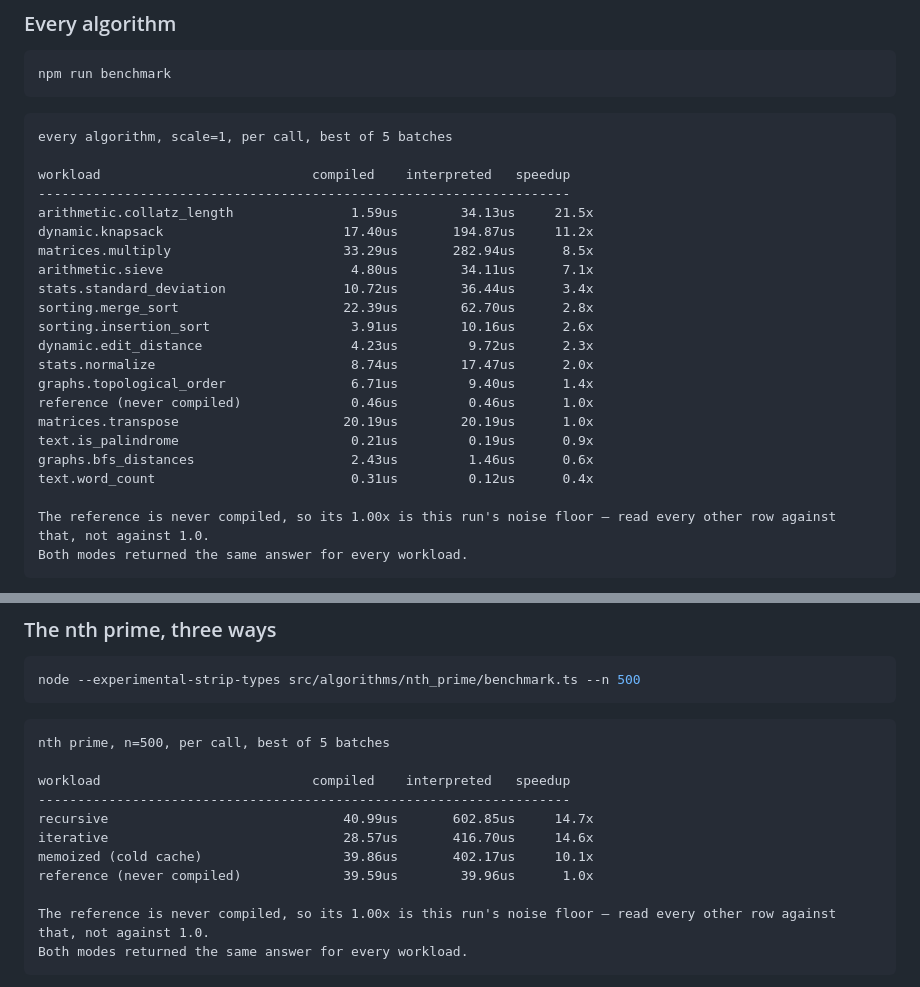
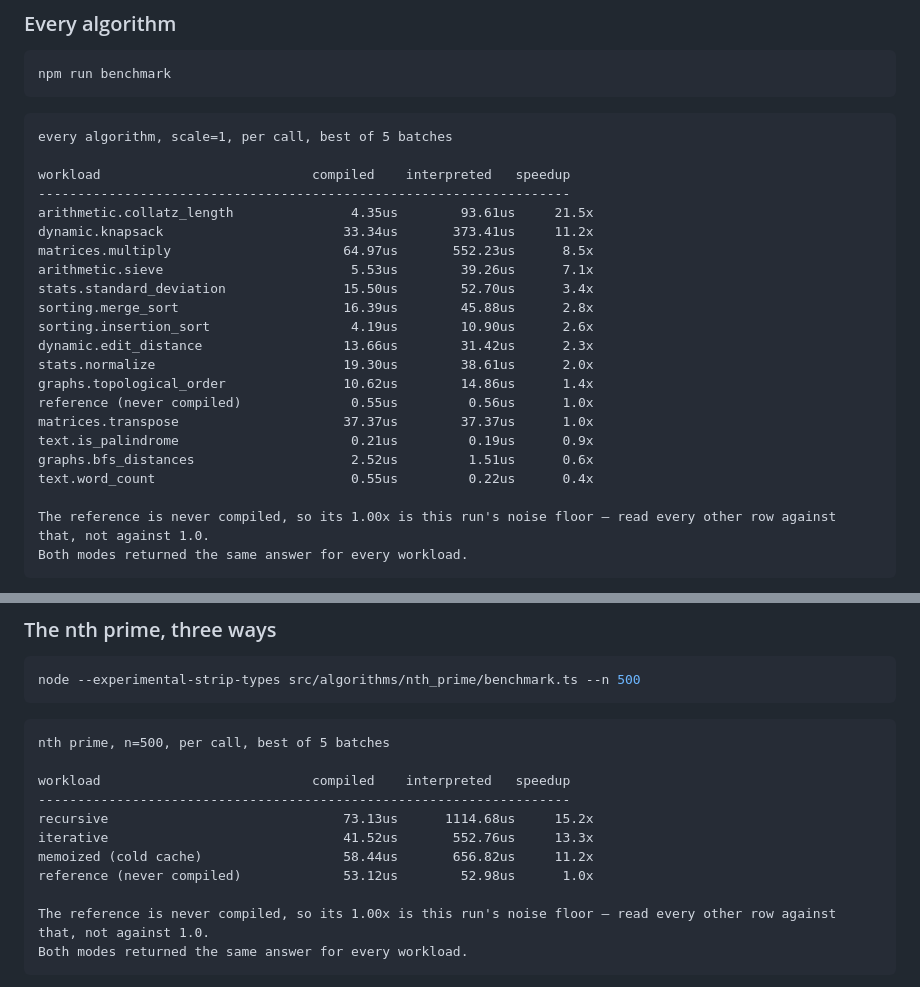
Before and after one commit to mgbvox/compylr, a Markdown page: demo/demo-ts-go/README.md, 2 parts joined by grey strips. GitHub-like rendering.

```diff
--- a/demo/demo-ts-go/README.md
+++ b/demo/demo-ts-go/README.md
@@ -68,21 +68,21 @@ every algorithm, scale=1, per call, best of 5 batches
 
 workload                           compiled    interpreted   speedup
 --------------------------------------------------------------------
-arithmetic.collatz_length               1.59us        34.13us     21.5x
-dynamic.knapsack                       17.40us       194.87us     11.2x
-matrices.multiply                      33.29us       282.94us      8.5x
-arithmetic.sieve                        4.80us        34.11us      7.1x
-stats.standard_deviation               10.72us        36.44us      3.4x
-sorting.merge_sort                     22.39us        62.70us      2.8x
-sorting.insertion_sort                  3.91us        10.16us      2.6x
-dynamic.edit_distance                   4.23us         9.72us      2.3x
-stats.normalize                         8.74us        17.47us      2.0x
-graphs.topological_order                6.71us         9.40us      1.4x
-reference (never compiled)              0.46us         0.46us      1.0x
-matrices.transpose                     20.19us        20.19us      1.0x
+arithmetic.collatz_length               4.35us        93.61us     21.5x
+dynamic.knapsack                       33.34us       373.41us     11.2x
+matrices.multiply                      64.97us       552.23us      8.5x
+arithmetic.sieve                        5.53us        39.26us      7.1x
+stats.standard_deviation               15.50us        52.70us      3.4x
+sorting.merge_sort                     16.39us        45.88us      2.8x
+sorting.insertion_sort                  4.19us        10.90us      2.6x
+dynamic.edit_distance                  13.66us        31.42us      2.3x
+stats.normalize                        19.30us        38.61us      2.0x
+graphs.topological_order               10.62us        14.86us      1.4x
+reference (never compiled)              0.55us         0.56us      1.0x
+matrices.transpose                     37.37us        37.37us      1.0x
 text.is_palindrome                      0.21us         0.19us      0.9x
-graphs.bfs_distances                    2.43us         1.46us      0.6x
-text.word_count                         0.31us         0.12us      0.4x
+graphs.bfs_distances                    2.52us         1.51us      0.6x
+text.word_count                         0.55us         0.22us      0.4x
 
 The reference is never compiled, so its 1.00x is this run's noise floor — read every other row against that, not against 1.0.
 Both modes returned the same answer for every workload.
@@ -103,10 +103,10 @@ nth prime, n=500, per call, best of 5 batches
 
 workload                           compiled    interpreted   speedup
 --------------------------------------------------------------------
-recursive                              40.99us       602.85us     14.7x
-iterative                              28.57us       416.70us     14.6x
-memoized (cold cache)                  39.86us       402.17us     10.1x
-reference (never compiled)             39.59us        39.96us      1.0x
+recursive                              73.13us      1114.68us     15.2x
+iterative                              41.52us       552.76us     13.3x
+memoized (cold cache)                  58.44us       656.82us     11.2x
+reference (never compiled)             53.12us        52.98us      1.0x
 
 The reference is never compiled, so its 1.00x is this run's noise floor — read every other row against that, not against 1.0.
 Both modes returned the same answer for every workload.
```
Also changed, not shown: other parts of demo/demo-ts-go/README.md (+2 -2 lines), README.md (+8 -8 lines), demo/demo-python-rust/README.md (+32 -32 lines).
